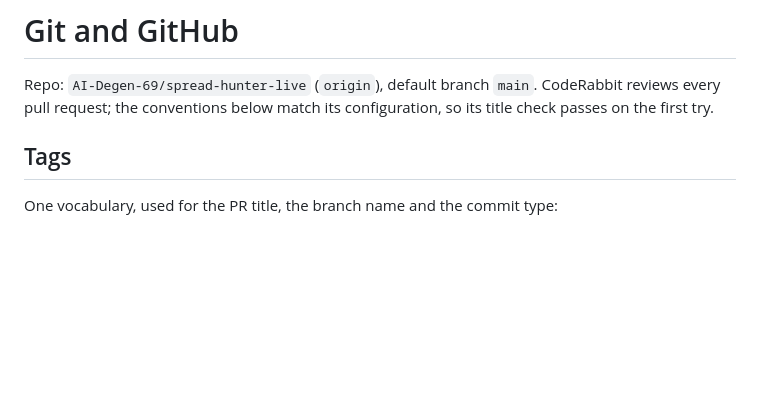
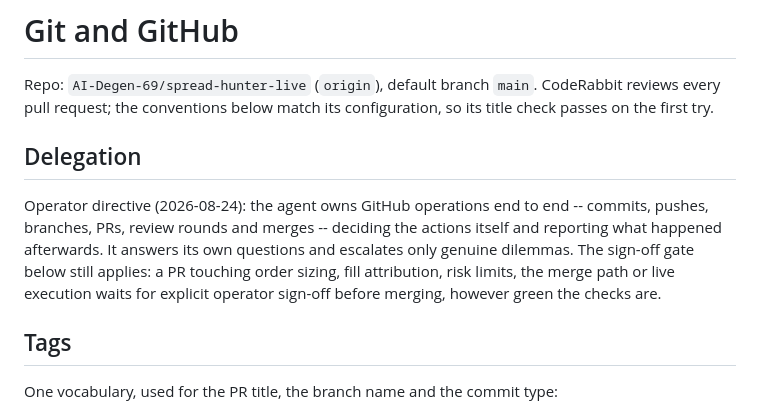
Before and after one commit to AI-Degen-69/spread-hunter-live, a Markdown page: docs/agents/git-workflow.md, the part around the change. Drawn GitHub-style; blank space fills up the shorter version.

Commit message:
docs(agents): record operator delegation of GitHub operations

```diff
--- a/docs/agents/git-workflow.md
+++ b/docs/agents/git-workflow.md
@@ -3,6 +3,16 @@
 Repo: `AI-Degen-69/spread-hunter-live` (`origin`), default branch `main`. CodeRabbit
 reviews every pull request; the conventions below match its configuration, so its title
 check passes on the first try.
+
+## Delegation
+
+Operator directive (2026-08-24): the agent owns GitHub operations end to end --
+commits, pushes, branches, PRs, review rounds and merges -- deciding the actions
+itself and reporting what happened afterwards. It answers its own questions and
+escalates only genuine dilemmas. The sign-off gate below still applies: a PR
+touching order sizing, fill attribution, risk limits, the merge path or live
+execution waits for explicit operator sign-off before merging, however green
+the checks are.
 
 ## Tags
 
```
Also changed, not shown: AGENTS.md (+5 -0 lines).
